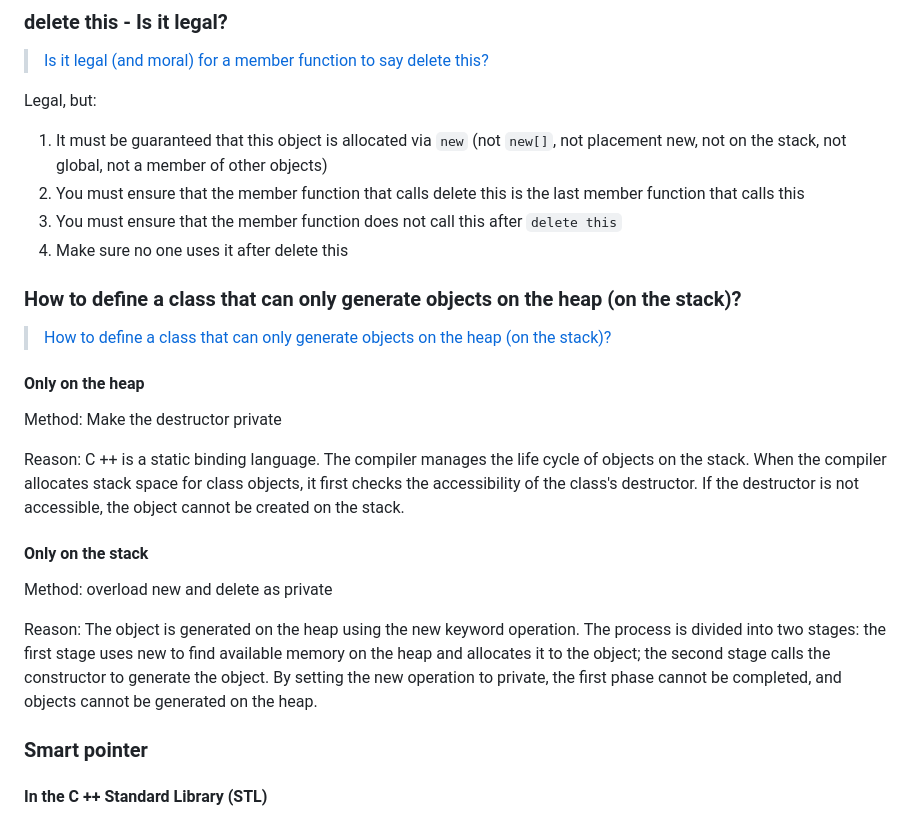
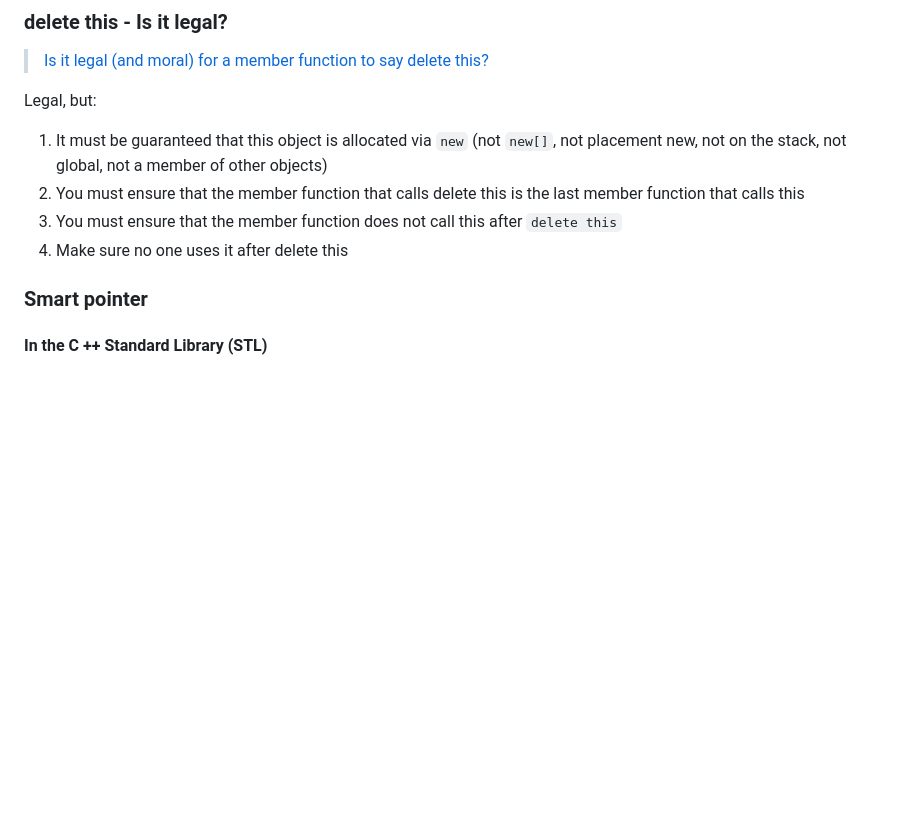
Before and after one commit to huihut/interview, a Markdown page: README_en.md, the part around the change. Drawn GitHub-style; blank space fills up the shorter version.

Commit message:
删除：如何定义一个只能在堆上（栈上）生成对象的类？
https://github.com/huihut/interview/issues/112

```diff
--- a/README_en.md
+++ b/README_en.md
@@ -1030,22 +1030,6 @@ Legal, but:
 2. You must ensure that the member function that calls delete this is the last member function that calls this
 3. You must ensure that the member function does not call this after `delete this`
 4. Make sure no one uses it after delete this
-
-### How to define a class that can only generate objects on the heap (on the stack)?
-
-> [How to define a class that can only generate objects on the heap (on the stack)?](https://www.nowcoder.com/questionTerminal/0a584aa13f804f3ea72b442a065a7618)
-
-#### Only on the heap
-
-Method: Make the destructor private
-
-Reason: C ++ is a static binding language. The compiler manages the life cycle of objects on the stack. When the compiler allocates stack space for class objects, it first checks the accessibility of the class's destructor. If the destructor is not accessible, the object cannot be created on the stack.
-
-#### Only on the stack
-
-Method: overload new and delete as private
-
-Reason: The object is generated on the heap using the new keyword operation. The process is divided into two stages: the first stage uses new to find available memory on the heap and allocates it to the object; the second stage calls the constructor to generate the object. By setting the new operation to private, the first phase cannot be completed, and objects cannot be generated on the heap.
 
 ### Smart pointer
 
```
Also changed, not shown: README.md (+0 -16 lines).
